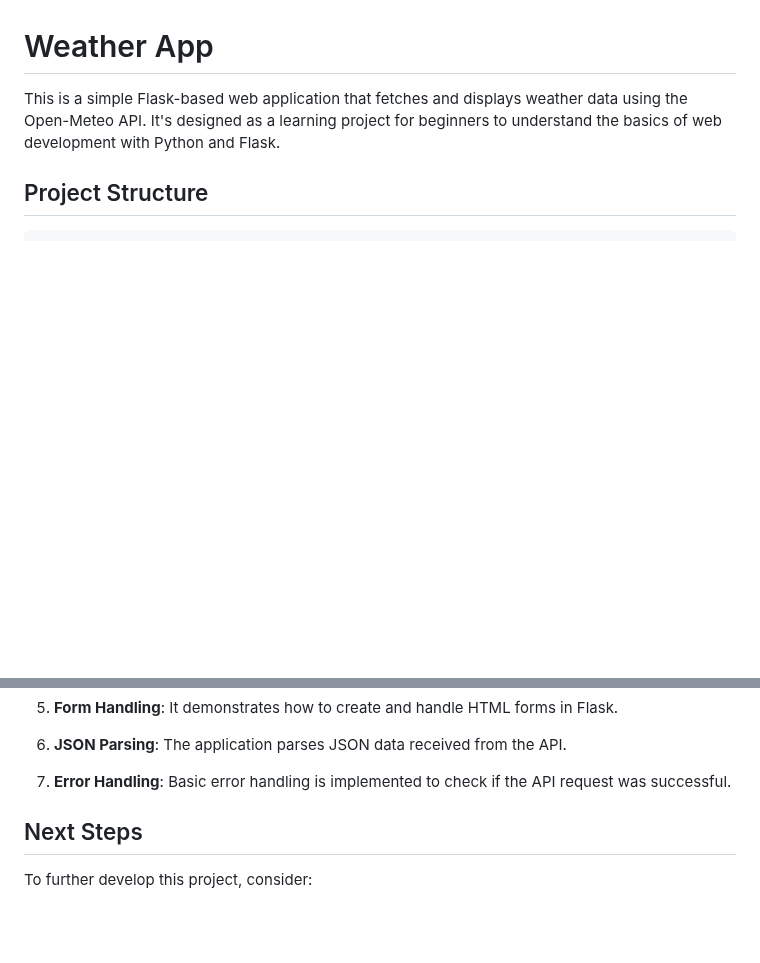
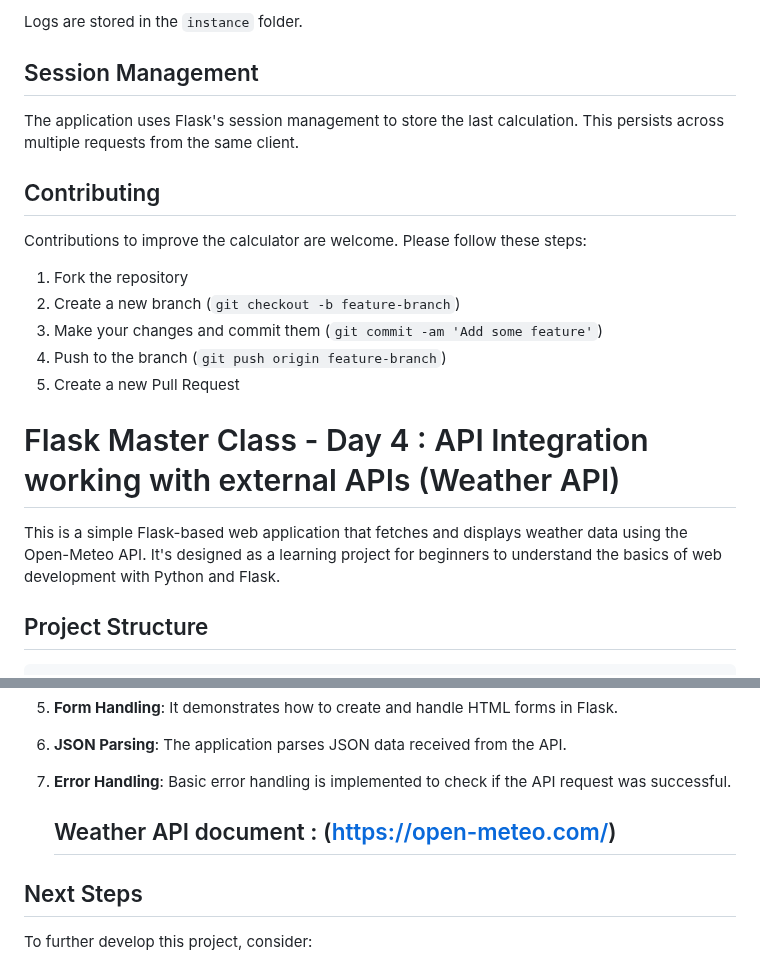
Before and after one commit to MELJOESTEIN/Flask-Master-Class, a Markdown page: README.md, 2 parts joined by grey strips. Drawn GitHub-style; blank space fills up the shorter version.

```diff
--- a/README.md
+++ b/README.md
@@ -369,6 +514,23 @@ Now you have a basic Flask Calculator project ready for further development!
+Logs are stored in the `instance` folder.
+
+## Session Management
+
+The application uses Flask's session management to store the last calculation. This persists across multiple requests from the same client.
+
+## Contributing
+
+Contributions to improve the calculator are welcome. Please follow these steps:
+
+1. Fork the repository
+2. Create a new branch (`git checkout -b feature-branch`)
+3. Make your changes and commit them (`git commit -am 'Add some feature'`)
+4. Push to the branch (`git push origin feature-branch`)
+5. Create a new Pull Request
 
 
-# Weather App
+
+
+# Flask Master Class - Day 4 : API Integration working with external APIs (Weather API)
 
 This is a simple Flask-based web application that fetches and displays weather data using the Open-Meteo API. It's designed as a learning project for beginners to understand the basics of web development with Python and Flask.
 
@@ -459,6 +621,9 @@ This file contains the HTML structure of our web page. Key points:
 
 7. **Error Handling**: Basic error handling is implemented to check if the API request was successful.
 
+
+   ## Weather API document :  ([https://open-meteo.com/](https://open-meteo.com/))
+
 ## Next Steps
 
 To further develop this project, consider:
```
Also changed, not shown: other parts of README.md (+145 -0 lines).
